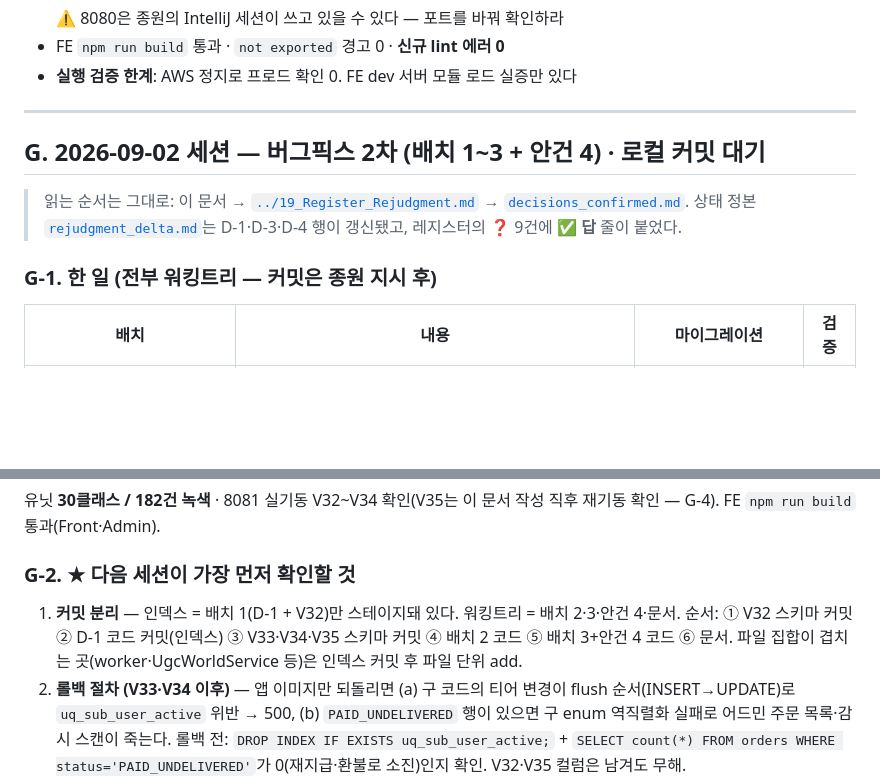
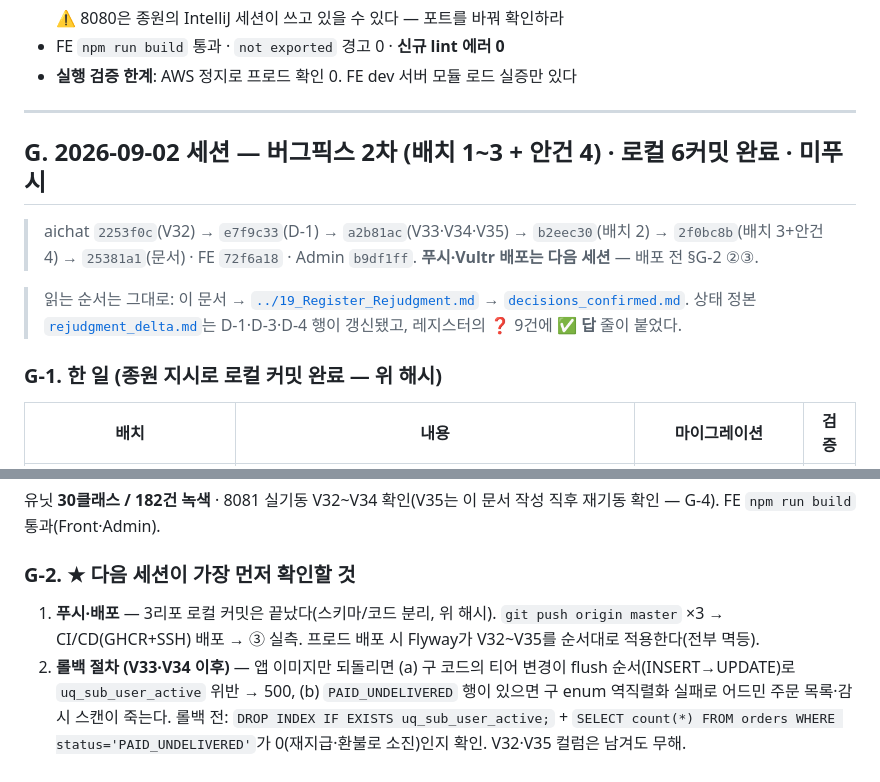
Before and after one commit to zapzookj/LucidChat-Server, a Markdown page: docs/19_assets/session_handoff.md, 2 parts joined by grey strips. GitHub-like rendering; blank space fills up the shorter version.

Commit message:
docs : session_handoff §G — 로컬 커밋 해시(aichat 6·FE·Admin)와 푸시·배포 절차 반영
Co-Authored-By: Claude Fable 5.1 <noreply@anthropic.com>

```diff
--- a/docs/19_assets/session_handoff.md
+++ b/docs/19_assets/session_handoff.md
@@ -111,11 +111,13 @@ FE 자기 치유(`ErrorCode.UNPAID_BATCH` → `loadNextBatch()` 1회 재시도)
 
 ---
 
-## G. 2026-09-02 세션 — 버그픽스 2차 (배치 1~3 + 안건 4) · **로컬 커밋 대기**
+## G. 2026-09-02 세션 — 버그픽스 2차 (배치 1~3 + 안건 4) · **로컬 6커밋 완료 · 미푸시**
+
+> aichat `2253f0c`(V32) → `e7f9c33`(D-1) → `a2b81ac`(V33·V34·V35) → `b2eec30`(배치 2) → `2f0bc8b`(배치 3+안건 4) → `25381a1`(문서) · FE `72f6a18` · Admin `b9df1ff`. **푸시·Vultr 배포는 다음 세션** — 배포 전 §G-2 ②③.
 
 > 읽는 순서는 그대로: 이 문서 → [`../19_Register_Rejudgment.md`](../19_Register_Rejudgment.md) → [`decisions_confirmed.md`](decisions_confirmed.md). 상태 정본 [`rejudgment_delta.md`](rejudgment_delta.md)는 D-1·D-3·D-4 행이 갱신됐고, 레지스터의 ❓ 9건에 **✅ 답** 줄이 붙었다.
 
-### G-1. 한 일 (전부 워킹트리 — 커밋은 종원 지시 후)
+### G-1. 한 일 (종원 지시로 로컬 커밋 완료 — 위 해시)
 
 | 배치 | 내용 | 마이그레이션 | 검증 |
 |---|---|---|---|
@@ -128,7 +130,7 @@ FE 자기 치유(`ErrorCode.UNPAID_BATCH` → `loadNextBatch()` 1회 재시도)
 
 ### G-2. ★ 다음 세션이 가장 먼저 확인할 것
 
-1. **커밋 분리** — 인덱스 = 배치 1(D-1 + V32)만 스테이지돼 있다. 워킹트리 = 배치 2·3·안건 4·문서. 순서: ① V32 스키마 커밋 ② D-1 코드 커밋(인덱스) ③ V33·V34·V35 스키마 커밋 ④ 배치 2 코드 ⑤ 배치 3+안건 4 코드 ⑥ 문서. 파일 집합이 겹치는 곳(worker·UgcWorldService 등)은 인덱스 커밋 후 파일 단위 add.
+1. **푸시·배포** — 3리포 로컬 커밋은 끝났다(스키마/코드 분리, 위 해시). `git push origin master` ×3 → CI/CD(GHCR+SSH) 배포 → ③ 실측. 프로드 배포 시 Flyway가 V32~V35를 순서대로 적용한다(전부 멱등).
 2. **롤백 절차 (V33·V34 이후)** — 앱 이미지만 되돌리면 (a) 구 코드의 티어 변경이 flush 순서(INSERT→UPDATE)로 `uq_sub_user_active` 위반 → 500, (b) `PAID_UNDELIVERED` 행이 있으면 구 enum 역직렬화 실패로 어드민 주문 목록·감시 스캔이 죽는다. 롤백 전: `DROP INDEX IF EXISTS uq_sub_user_active;` + `SELECT count(*) FROM orders WHERE status='PAID_UNDELIVERED'`가 0(재지급·환불로 소진)인지 확인. V32·V35 컬럼은 남겨도 무해.
 3. **프로드 배포 후 실측** — `flyway_schema_history` v35 · `orders_status_check` 6값 · `uq_sub_user_active` 존재 · `SELECT id,free_energy,paid_energy FROM users WHERE free_energy<0 OR paid_energy<0`(0건 기대).
 4. `theater.paid-batch-gate-enforced=false` 관측 모드 유지(§C-1 조건 그대로 — 이제 Vultr 로그로 확인).
```
